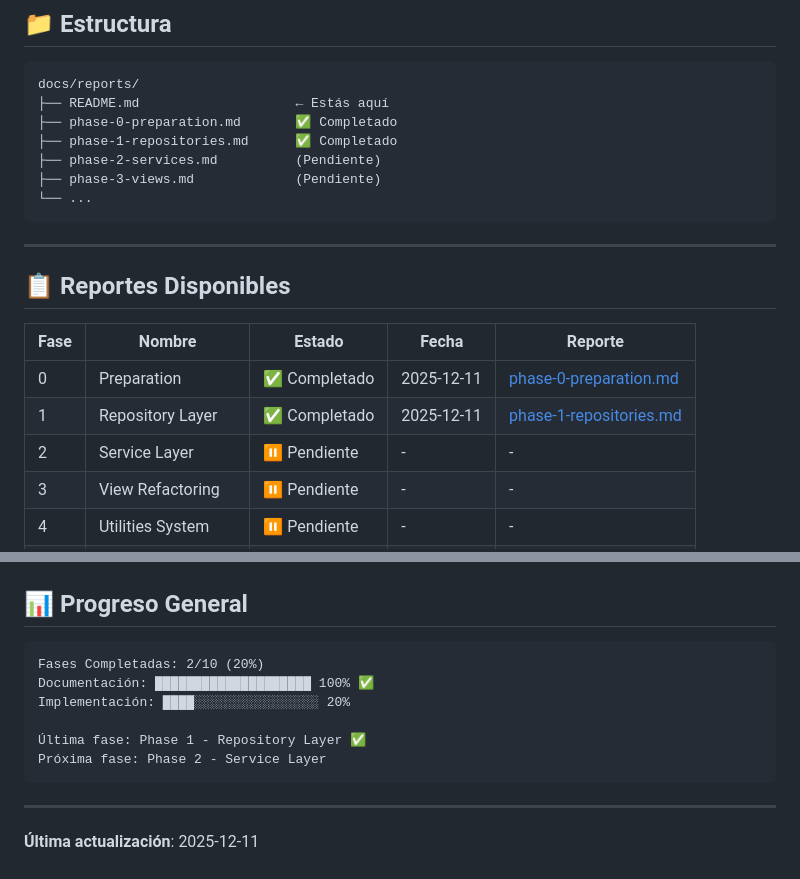
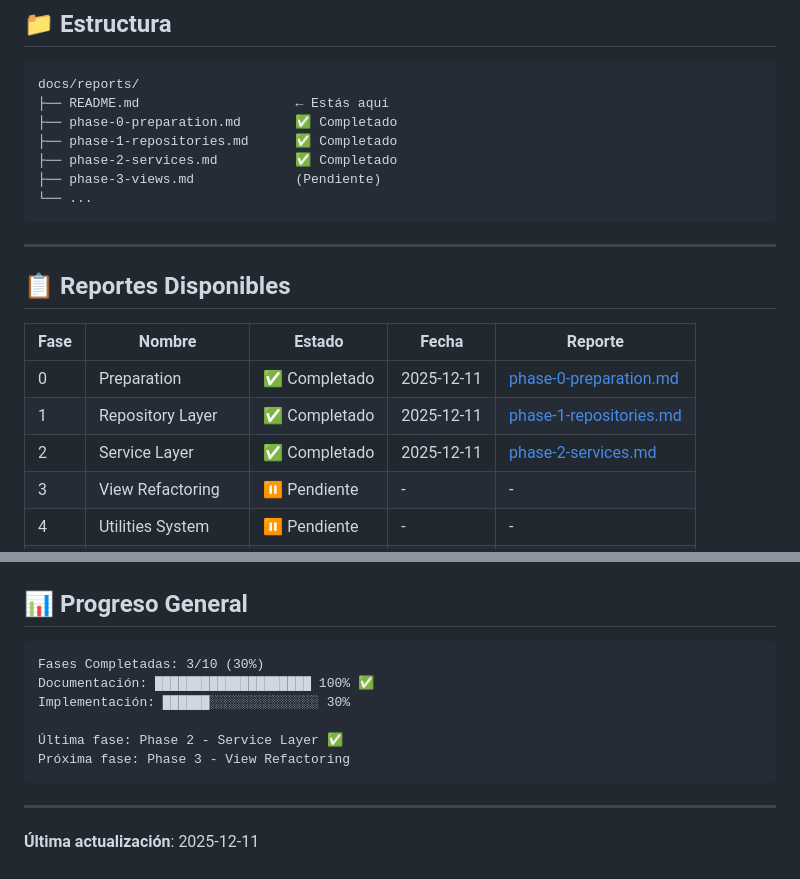
Before and after one commit to jfdelafuente/dashboardsonar-application-python, a Markdown page: docs/reports/README.md, 2 parts joined by grey strips. Drawn GitHub-style.

````diff
--- a/docs/reports/README.md
+++ b/docs/reports/README.md
@@ -11,7 +11,7 @@ docs/reports/
 ├── README.md                    ← Estás aquí
 ├── phase-0-preparation.md       ✅ Completado
 ├── phase-1-repositories.md      ✅ Completado
-├── phase-2-services.md          (Pendiente)
+├── phase-2-services.md          ✅ Completado
 ├── phase-3-views.md             (Pendiente)
 └── ...
 ```
@@ -24,7 +24,7 @@ docs/reports/
 |------|--------|--------|-------|---------|
 | 0 | Preparation | ✅ Completado | 2025-12-11 | [phase-0-preparation.md](phase-0-preparation.md) |
 | 1 | Repository Layer | ✅ Completado | 2025-12-11 | [phase-1-repositories.md](phase-1-repositories.md) |
-| 2 | Service Layer | ⏸️ Pendiente | - | - |
+| 2 | Service Layer | ✅ Completado | 2025-12-11 | [phase-2-services.md](phase-2-services.md) |
 | 3 | View Refactoring | ⏸️ Pendiente | - | - |
 | 4 | Utilities System | ⏸️ Pendiente | - | - |
 | 5 | Exception Handling | ⏸️ Pendiente | - | - |
@@ -107,12 +107,12 @@ Phase: X
 ## 📊 Progreso General
 
 ```text
-Fases Completadas: 2/10 (20%)
+Fases Completadas: 3/10 (30%)
 Documentación: ████████████████████ 100% ✅
-Implementación: ████░░░░░░░░░░░░░░░░ 20%
+Implementación: ██████░░░░░░░░░░░░░░ 30%
 
-Última fase: Phase 1 - Repository Layer ✅
-Próxima fase: Phase 2 - Service Layer
+Última fase: Phase 2 - Service Layer ✅
+Próxima fase: Phase 3 - View Refactoring
 ```
 
 ---
````
Also changed, not shown: CHANGELOG.md (+92 -1 lines), docs/reports/phase-2-services.md (added, +510 -0 lines).
